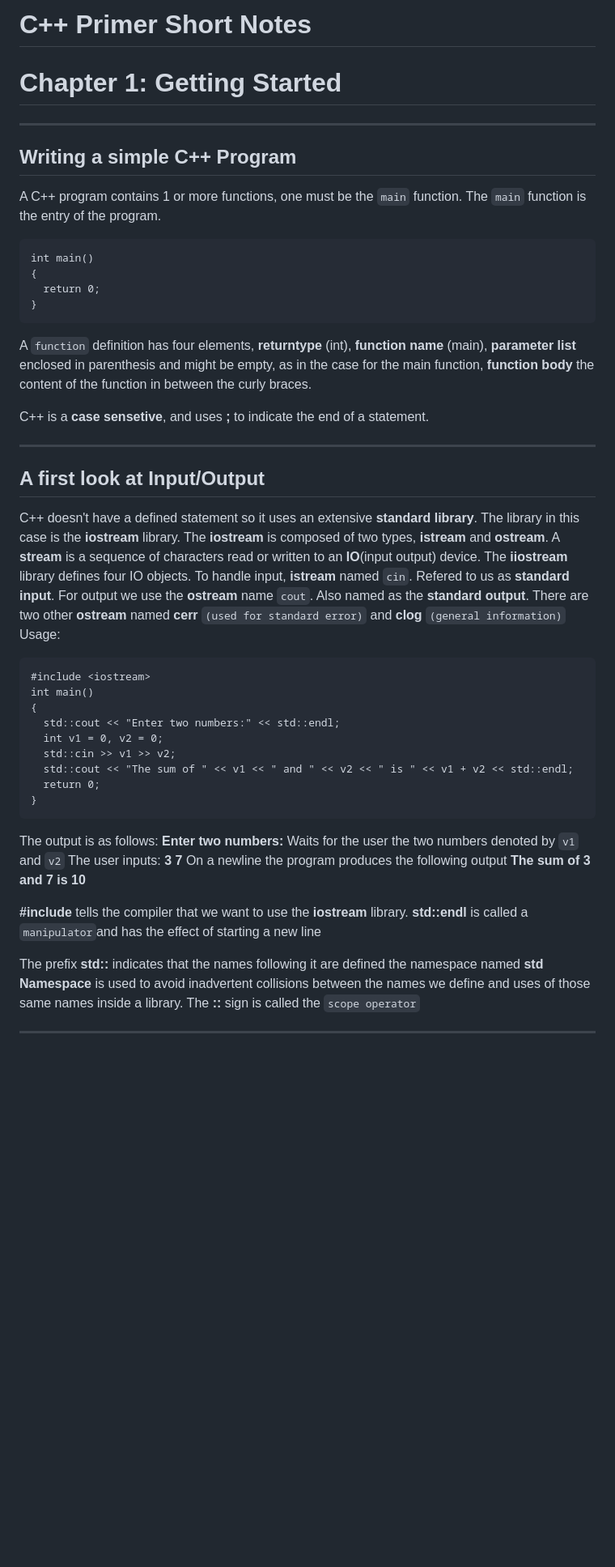
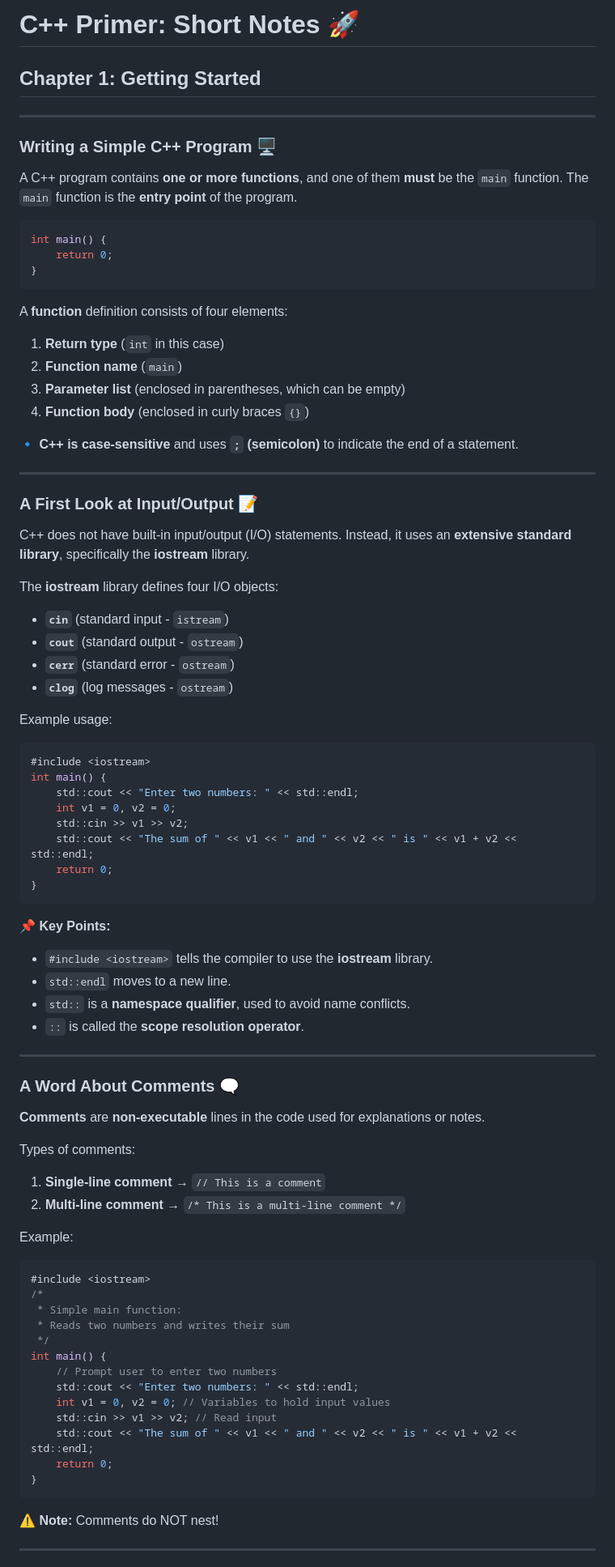
Before and after one commit to NaCryptoKe/2025-Portfolio, a Markdown page: C++/TUTORIAL.md, the part around the change printed below. Shown: that part at 81% size. Drawn GitHub-style; blank space fills up the shorter version.

Commit message:
Tutorial.md C++

````diff
--- a/C++/TUTORIAL.md
+++ b/C++/TUTORIAL.md
@@ -1,55 +1,79 @@
-# C++ Primer Short Notes
+# **C++ Primer: Short Notes** 🚀
 
-# Chapter 1: Getting Started
+## **Chapter 1: Getting Started**
+---
+
+### **Writing a Simple C++ Program** 🖥️
+A C++ program contains **one or more functions**, and one of them **must** be the `main` function. The `main` function is the **entry point** of the program.
+
+```cpp
+int main() {
+    return 0;
+}
+```
+
+A **function** definition consists of four elements:
+1. **Return type** (`int` in this case)
+2. **Function name** (`main`)
+3. **Parameter list** (enclosed in parentheses, which can be empty)
+4. **Function body** (enclosed in curly braces `{}`)
+
+🔹 **C++ is case-sensitive** and uses **`;` (semicolon)** to indicate the end of a statement.
 
 ---
 
-## Writing a simple C++ Program
+### **A First Look at Input/Output** 📝
+C++ does not have built-in input/output (I/O) statements. Instead, it uses an **extensive standard library**, specifically the **iostream** library.
 
-A C++ program contains 1 or more functions, one must be the `main` function. The `main` function is the entry of the program.
+The **iostream** library defines four I/O objects:
+- **`cin`** (standard input - `istream`)
+- **`cout`** (standard output - `ostream`)
+- **`cerr`** (standard error - `ostream`)
+- **`clog`** (log messages - `ostream`)
 
-```
-int main()
-{
-  return 0;
+Example usage:
+```cpp
+#include <iostream>
+int main() {
+    std::cout << "Enter two numbers: " << std::endl;
+    int v1 = 0, v2 = 0;
+    std::cin >> v1 >> v2;
+    std::cout << "The sum of " << v1 << " and " << v2 << " is " << v1 + v2 << std::endl;
+    return 0;
 }
 ```
-
-A `function` definition has four elements, **returntype** (int), **function name** (main), **parameter list** enclosed in parenthesis and might be empty, as in the case for the main function, **function body** the content of the function in between the curly braces.
-
-C++ is a **case sensetive**, and uses **;** to indicate the end of a statement.
+📌 **Key Points:**
+- `#include <iostream>` tells the compiler to use the **iostream** library.
+- `std::endl` moves to a new line.
+- `std::` is a **namespace qualifier**, used to avoid name conflicts.
+- `::` is called the **scope resolution operator**.
 
 ---
 
-## A first look at Input/Output
-C++ doesn't have a defined statement so it uses an extensive **standard library**. The library in this case is the **iostream** library. The **iostream** is composed of two types, **istream** and **ostream**. A **stream** is a sequence of characters read or written to an **IO**(input output) device.
-The **iiostream** library defines four IO objects. To handle input, **istream** named `cin`. Refered to us as **standard input**. For output we use the **ostream** name `cout`. Also named as the **standard output**. There are two other **ostream** named **cerr** `(used for standard error)` and **clog** `(general information)`
-Usage:
-```
+### **A Word About Comments** 🗨️
+**Comments** are **non-executable** lines in the code used for explanations or notes.
+
+Types of comments:
+1. **Single-line comment** → `// This is a comment`
+2. **Multi-line comment** → `/* This is a multi-line comment */`
+
+Example:
+```cpp
 #include <iostream>
-int main()
-{
-  std::cout << "Enter two numbers:" << std::endl;
-  int v1 = 0, v2 = 0;
-  std::cin >> v1 >> v2;
-  std::cout << "The sum of " << v1 << " and " << v2 << " is " << v1 + v2 << std::endl;
-  return 0;
+/*
+ * Simple main function:
+ * Reads two numbers and writes their sum
+ */
+int main() {
+    // Prompt user to enter two numbers
+    std::cout << "Enter two numbers: " << std::endl;
+    int v1 = 0, v2 = 0; // Variables to hold input values
+    std::cin >> v1 >> v2; // Read input
+    std::cout << "The sum of " << v1 << " and " << v2 << " is " << v1 + v2 << std::endl;
+    return 0;
 }
 ```
-
-The output is as follows:
-**Enter two numbers:**
-Waits for the user the two numbers denoted by `v1` and `v2`
-The user inputs: **3 7**
-On a newline the program produces the following output
-**The sum of 3 and 7 is 10**
-
-**#include <iostream>** tells the compiler that we want to use the **iostream** library.
-**std::endl** is called a `manipulator`and has the effect of starting a new line
-
-The prefix **std::** indicates that the names following it are defined the namespace named **std**
-**Namespace** is used to avoid  inadvertent collisions between the names we define and uses of those same names inside a library.
-The **::** sign is called the `scope operator`
+⚠️ **Note:** Comments do NOT nest!
 
 ---
 
````
Also changed, not shown: other parts of C++/TUTORIAL.md (+96 -96 lines).
